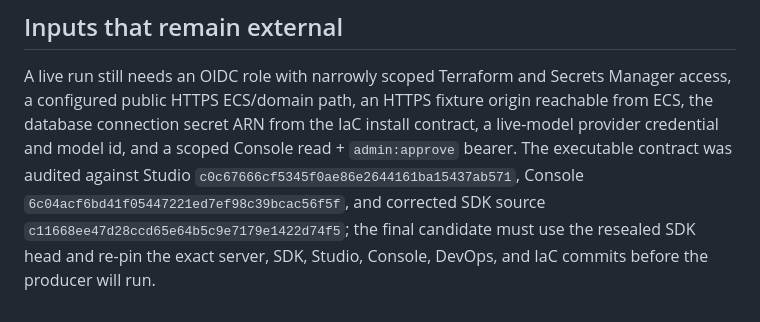
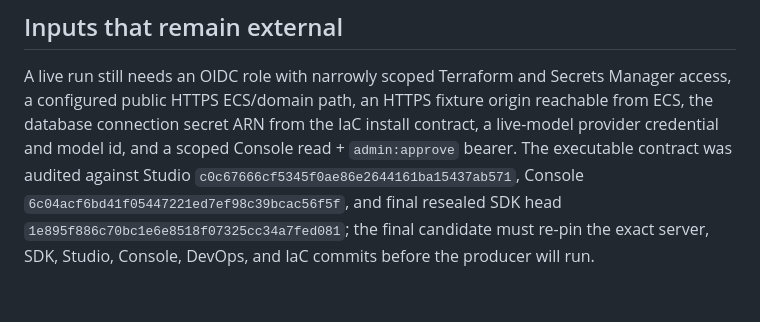
Before and after one commit to honua-io/honua-devops, a Markdown page: docs/aws-ecs-ai-delivery-arc.md, the part around the change. Rendered like a GitHub page.

Commit message:
docs(release): record resealed SDK producer

```diff
--- a/docs/aws-ecs-ai-delivery-arc.md
+++ b/docs/aws-ecs-ai-delivery-arc.md
@@ -157,7 +157,7 @@ origin reachable from ECS, the database connection secret ARN from the IaC
 install contract, a live-model provider credential and model id, and a scoped
 Console read + `admin:approve` bearer. The executable contract was audited
 against Studio `c0c67666cf5345f0ae86e2644161ba15437ab571`, Console
-`6c04acf6bd41f05447221ed7ef98c39bcac56f5f`, and corrected SDK source
-`c11668ee47d28ccd65e64b5c9e7179e1422d74f5`; the final candidate must use the
-resealed SDK head and re-pin the exact server, SDK, Studio, Console, DevOps, and
-IaC commits before the producer will run.
+`6c04acf6bd41f05447221ed7ef98c39bcac56f5f`, and final resealed SDK head
+`1e895f886c70bc1e6e8518f07325cc34a7fed081`; the final candidate must re-pin
+the exact server, SDK, Studio, Console, DevOps, and IaC commits before the
+producer will run.
```
